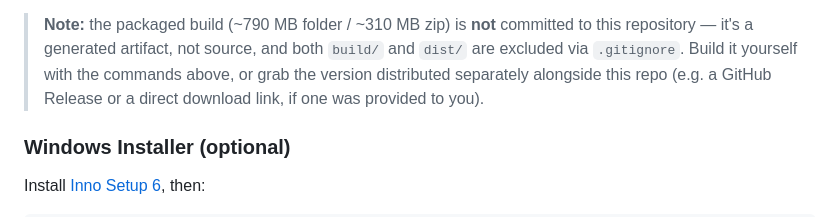
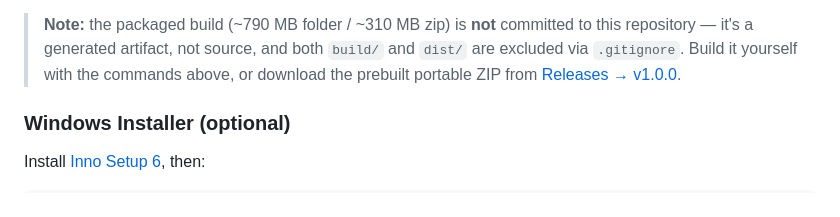
Before and after one commit to samuelotobo/Cybersecurity-Tool-for-detection-and-prevention-of-adversarial-attacks-using-machine-learning-and-Ai, a Markdown page: README.md, the part around the change. GitHub-like rendering.

Commit message:
Link the packaged build's GitHub Release from README
Co-Authored-By: Claude Sonnet 5 <noreply@anthropic.com>

```diff
--- a/README.md
+++ b/README.md
@@ -139,8 +139,8 @@ step). Launch with `SecurityMonitor.exe` (run as Administrator for full features
 > **Note:** the packaged build (~790 MB folder / ~310 MB zip) is **not** committed to
 > this repository — it's a generated artifact, not source, and both `build/` and
 > `dist/` are excluded via `.gitignore`. Build it yourself with the commands above,
-> or grab the version distributed separately alongside this repo (e.g. a GitHub
-> Release or a direct download link, if one was provided to you).
+> or download the prebuilt portable ZIP from
+> [Releases → v1.0.0](https://github.com/samuelotobo/Cybersecurity-Tool-for-detection-and-prevention-of-adversarial-attacks-using-machine-learning-and-Ai/releases/tag/v1.0.0).
 
 ### Windows Installer (optional)
 
```
